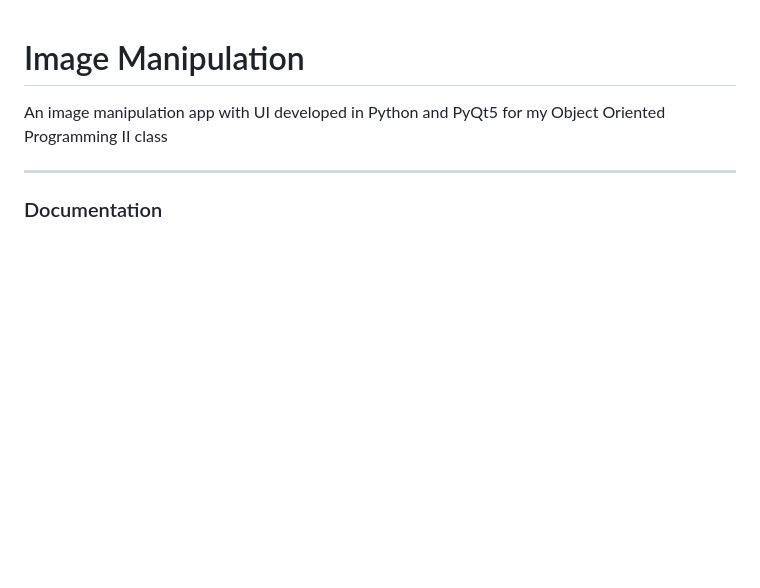
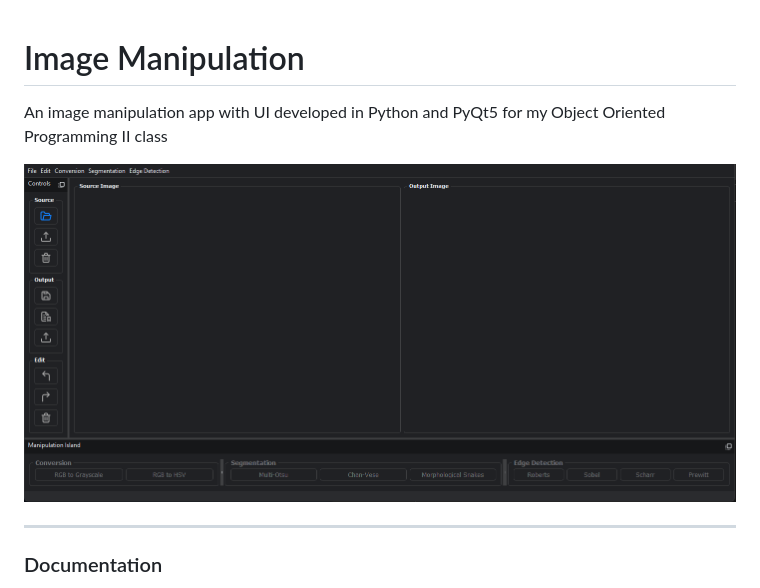
Before and after one commit to ali-gunes/image-manipulation, a Markdown page: README.md, the part around the change. Drawn GitHub-style; pictures changed too: src/resources/img/MainWindow.png (added); blank space fills up the shorter version.

Commit message:
Added Main Window image

```diff
--- a/README.md
+++ b/README.md
@@ -1,5 +1,7 @@
 # Image Manipulation
  An image manipulation app with UI developed in Python and PyQt5 for my Object Oriented Programming II class
+
+![Main Window](./src/resources/img/MainWindow.png)
 
 ---
 
```
